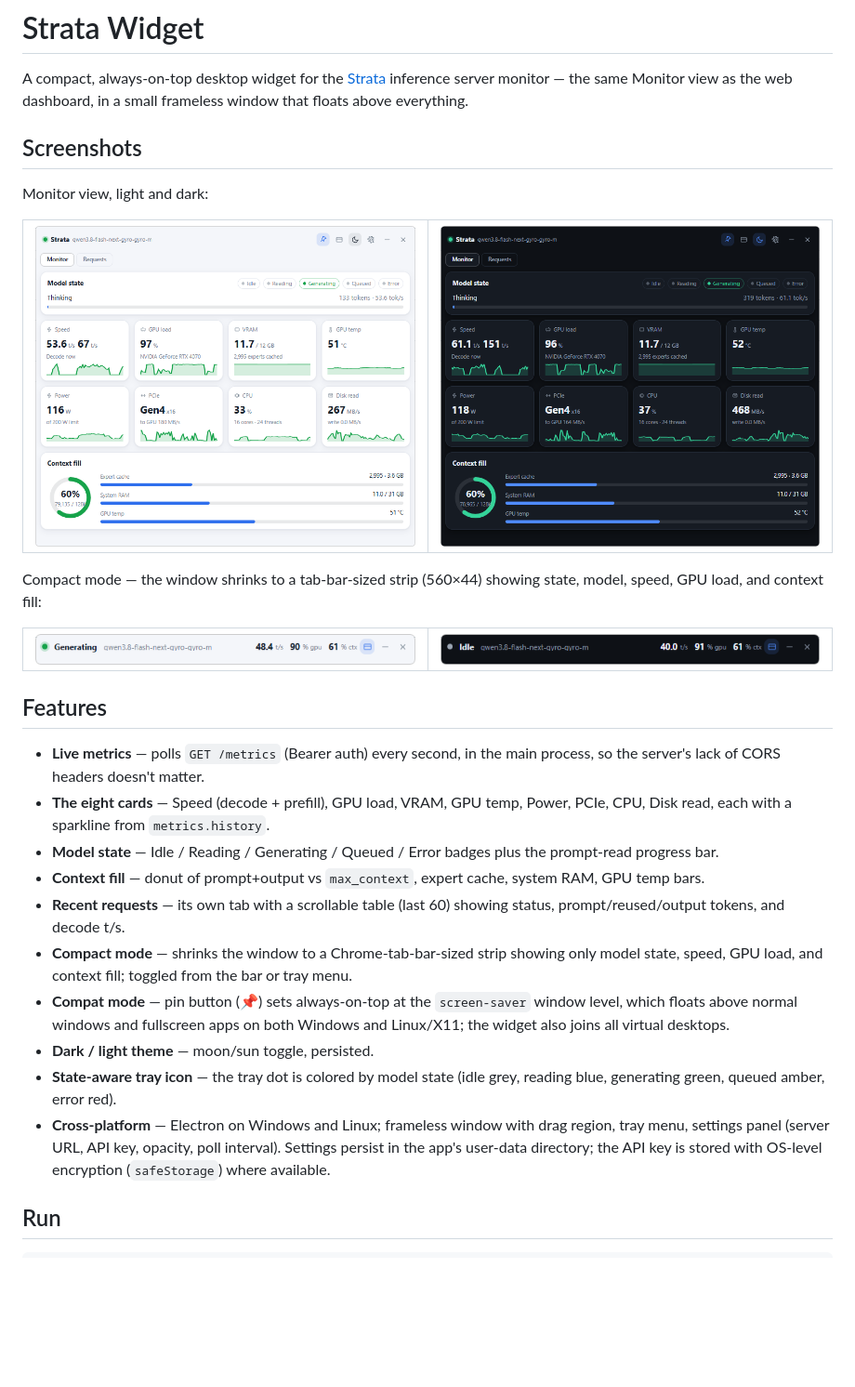
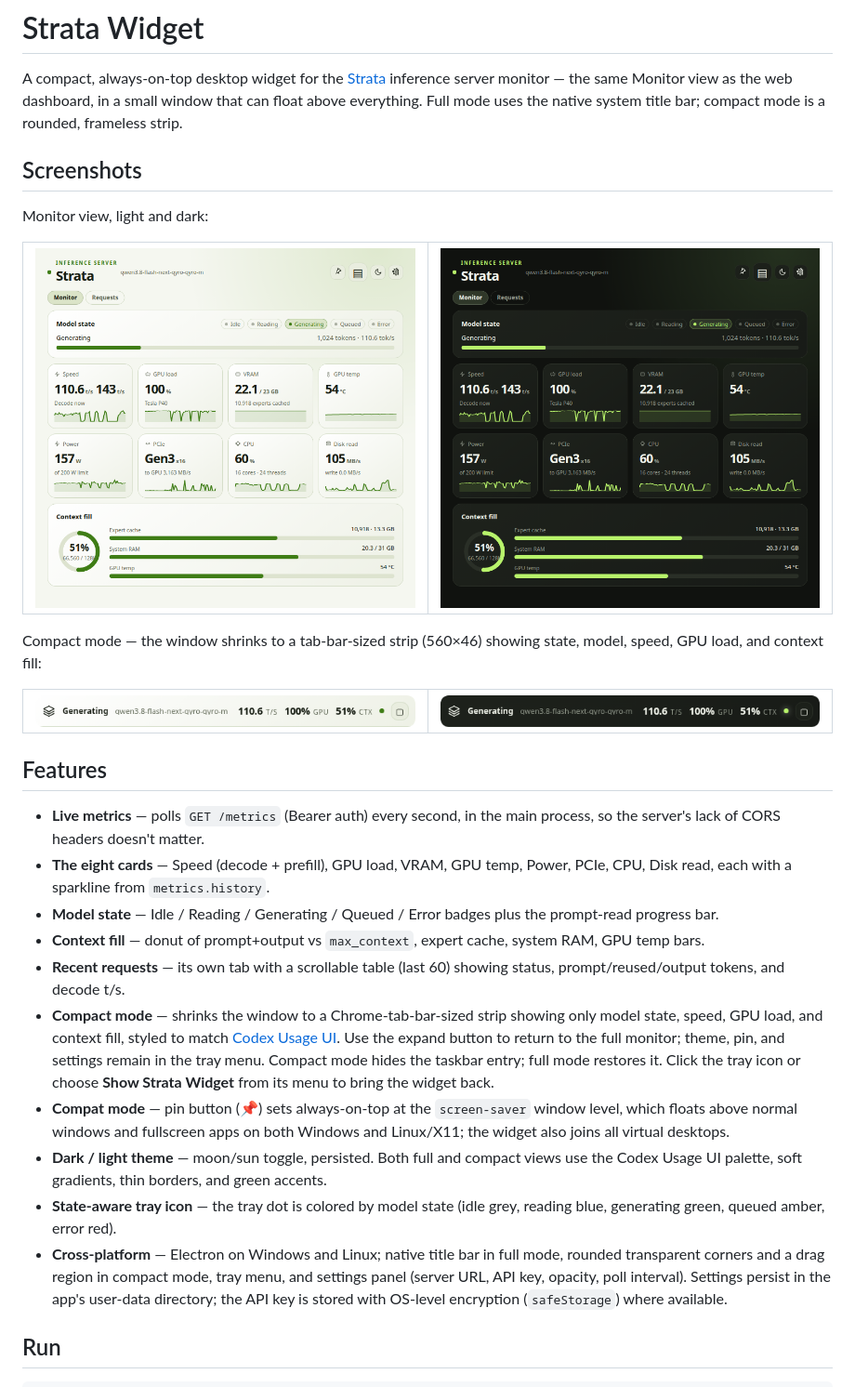
Before and after one commit to wahackr/Strata-Dashboard, a Markdown page: README.md, the part around the change. Shown: that part at 93% size. Rendered like a GitHub page; pictures changed too: docs/screenshots/mini-dark.png, docs/screenshots/mini-light.png, docs/screenshots/widget-dark.png; blank space fills up the shorter version.

Commit message:
Align widget styling and fix native window sizing

```diff
--- a/README.md
+++ b/README.md
@@ -2,7 +2,8 @@
 
 A compact, always-on-top desktop widget for the [Strata](https://github.com/Niko1221/Strata)
 inference server monitor — the same Monitor view as the web dashboard, in a small
-frameless window that floats above everything.
+window that can float above everything. Full mode uses the native system title
+bar; compact mode is a rounded, frameless strip.
 
 ## Screenshots
 
@@ -11,7 +12,7 @@ Monitor view, light and dark:
 | ![Monitor — light theme](docs/screenshots/widget-light.png) | ![Monitor — dark theme](docs/screenshots/widget-dark.png) |
 |---|---|
 
-Compact mode — the window shrinks to a tab-bar-sized strip (560×44) showing state,
+Compact mode — the window shrinks to a tab-bar-sized strip (560×46) showing state,
 model, speed, GPU load, and context fill:
 
 | ![Compact strip — light](docs/screenshots/mini-light.png) | ![Compact strip — dark](docs/screenshots/mini-dark.png) |
@@ -30,15 +31,21 @@ model, speed, GPU load, and context fill:
 - **Recent requests** — its own tab with a scrollable table (last 60) showing status,
   prompt/reused/output tokens, and decode t/s.
 - **Compact mode** — shrinks the window to a Chrome-tab-bar-sized strip showing only
-  model state, speed, GPU load, and context fill; toggled from the bar or tray menu.
+  model state, speed, GPU load, and context fill, styled to match
+  [Codex Usage UI](https://github.com/wahackr/Codex-Usage-UI). Use the expand button
+  to return to the full monitor; theme, pin, and settings remain in the tray menu.
+  Compact mode hides the taskbar entry; full mode restores it. Click the tray icon
+  or choose **Show Strata Widget** from its menu to bring the widget back.
 - **Compat mode** — pin button (📌) sets always-on-top at the `screen-saver` window
   level, which floats above normal windows and fullscreen apps on both Windows and
   Linux/X11; the widget also joins all virtual desktops.
-- **Dark / light theme** — moon/sun toggle, persisted.
+- **Dark / light theme** — moon/sun toggle, persisted. Both full and compact views
+  use the Codex Usage UI palette, soft gradients, thin borders, and green accents.
 - **State-aware tray icon** — the tray dot is colored by model state (idle grey,
   reading blue, generating green, queued amber, error red).
-- **Cross-platform** — Electron on Windows and Linux; frameless window with drag
-  region, tray menu, settings panel (server URL, API key, opacity, poll interval).
+- **Cross-platform** — Electron on Windows and Linux; native title bar in full mode,
+  rounded transparent corners and a drag region in compact mode, tray menu, and
+  settings panel (server URL, API key, opacity, poll interval).
   Settings persist in the app's user-data directory; the API key is stored with
   OS-level encryption (`safeStorage`) where available.
 
```
Also changed, not shown: 7 other files.
